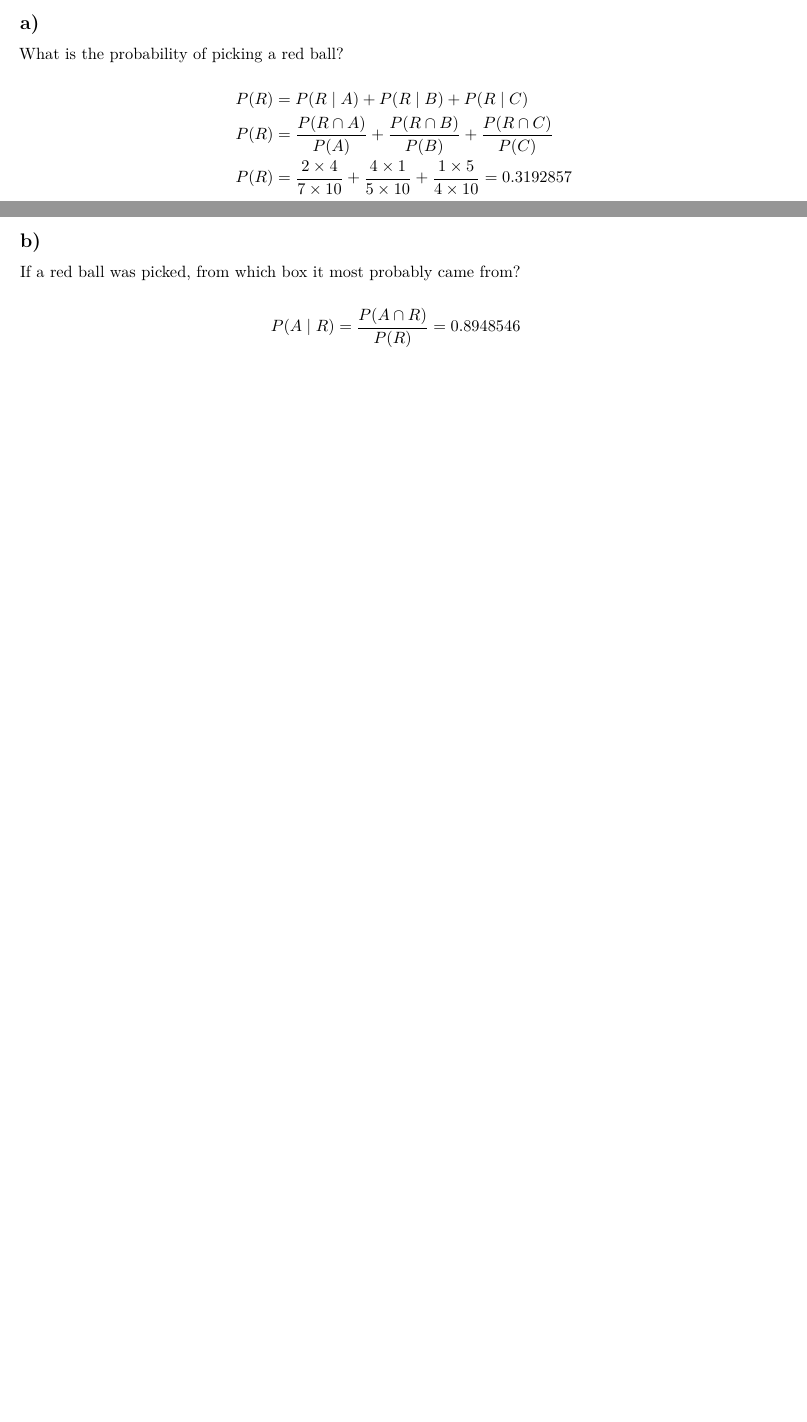
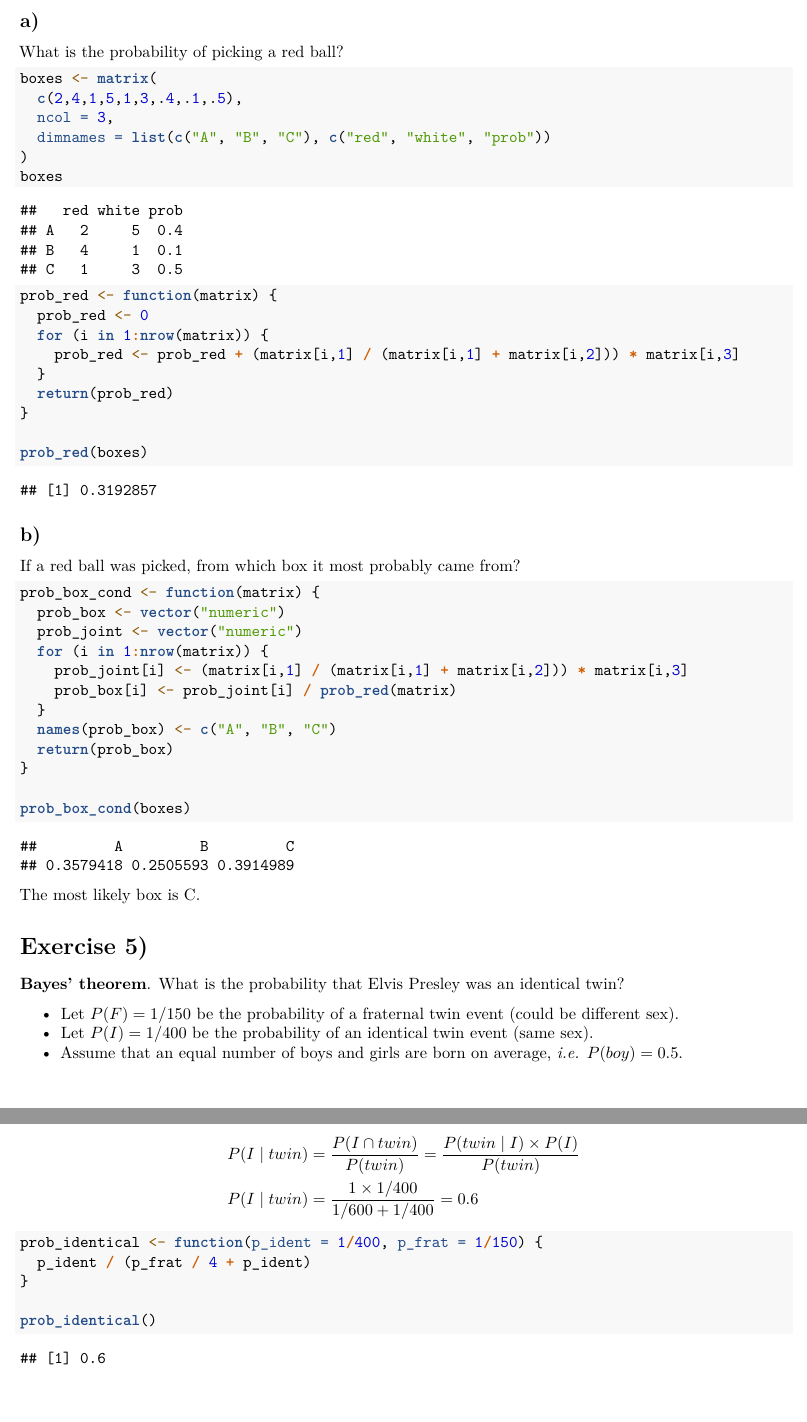
Before and after one commit to DiabbZegpi/Bayesian-Data-Analysis-Course, an R Markdown document (Assignment_01.Rmd): two parts of pages 4 and 5 of 5 before the commit and two parts of pages 5 and 6 of 6 after it, joined at a grey line, cut so that both start at the same text, the shorter picture padded with empty space. Rendered offline with R 4.5, knitr and Pandoc, then LaTeX, with nearby package versions; code that draws random numbers runs with fixed seeds of ours.

Commit message:
Finish assignment 1

````diff
--- a/Assignment_01.Rmd
+++ b/Assignment_01.Rmd
@@ -145,20 +145,67 @@ Consider a random experiment in which one of the boxes is randomly selected and
 
 What is the probability of picking a red ball?
 
-$$
-\begin{aligned}
-P(R) & = P(R \mid A) + P(R \mid B) + P(R \mid C) \\
-P(R) & = \frac{P(R \cap A)}{P(A)} + \frac{P(R \cap B)}{P(B)} + \frac{P(R \cap C)}{P(C)} \\
-P(R) & = \frac{2 \times 4}{7 \times 10} + \frac{4 \times 1}{5 \times 10} + \frac{1 \times 5}{4 \times 10} = 0.3192857
-\end{aligned}
-$$
+```{r}
+boxes <- matrix(
+  c(2,4,1,5,1,3,.4,.1,.5),
+  ncol = 3,
+  dimnames = list(c("A", "B", "C"), c("red", "white", "prob"))
+)
+boxes
+```
+
+```{r}
+prob_red <- function(matrix) {
+  prob_red <- 0
+  for (i in 1:nrow(matrix)) {
+    prob_red <- prob_red + (matrix[i,1] / (matrix[i,1] + matrix[i,2])) * matrix[i,3]
+  }
+  return(prob_red)
+}
+
+prob_red(boxes)
+```
 
 ## b)
 
 If a red ball was picked, from which box it most probably came from?
 
+```{r}
+prob_box_cond <- function(matrix) {
+  prob_box <- vector("numeric")
+  prob_joint <- vector("numeric")
+  for (i in 1:nrow(matrix)) {
+    prob_joint[i] <- (matrix[i,1] / (matrix[i,1] + matrix[i,2])) * matrix[i,3]
+    prob_box[i] <- prob_joint[i] / prob_red(matrix)
+  }
+  names(prob_box) <- c("A", "B", "C")
+  return(prob_box)
+}
+
+prob_box_cond(boxes)
+```
+
+The most likely box is C.
+
+# Exercise 5)
+
+**Bayes' theorem**. What is the probability that Elvis Presley was an identical twin?
+
+- Let $P(F) = 1/150$ be the probability of a fraternal twin event (could be different sex).
+- Let $P(I) = 1/400$ be the probability of an identical twin event (same sex).
+- Assume that an equal number of boys and girls are born on average, *i.e.* $P(boy) = 0.5$.
+
 $$
 \begin{aligned}
-P(A \mid R) & = \frac{P(A \cap R)}{P(R)} = 0.8948546
+P(I \mid twin) & = \frac{P(I \cap twin)}{P(twin)} = \frac{P(twin \mid I) \times P(I)}{P(twin)} \\
+P(I \mid twin) & = \frac{1 \times 1/400}{1/600 + 1/400} = 0.6
 \end{aligned}
 $$
+
+```{r}
+prob_identical <- function(p_ident = 1/400, p_frat = 1/150) {
+  p_ident / (p_frat / 4 + p_ident)
+}
+
+prob_identical()
+```
````
